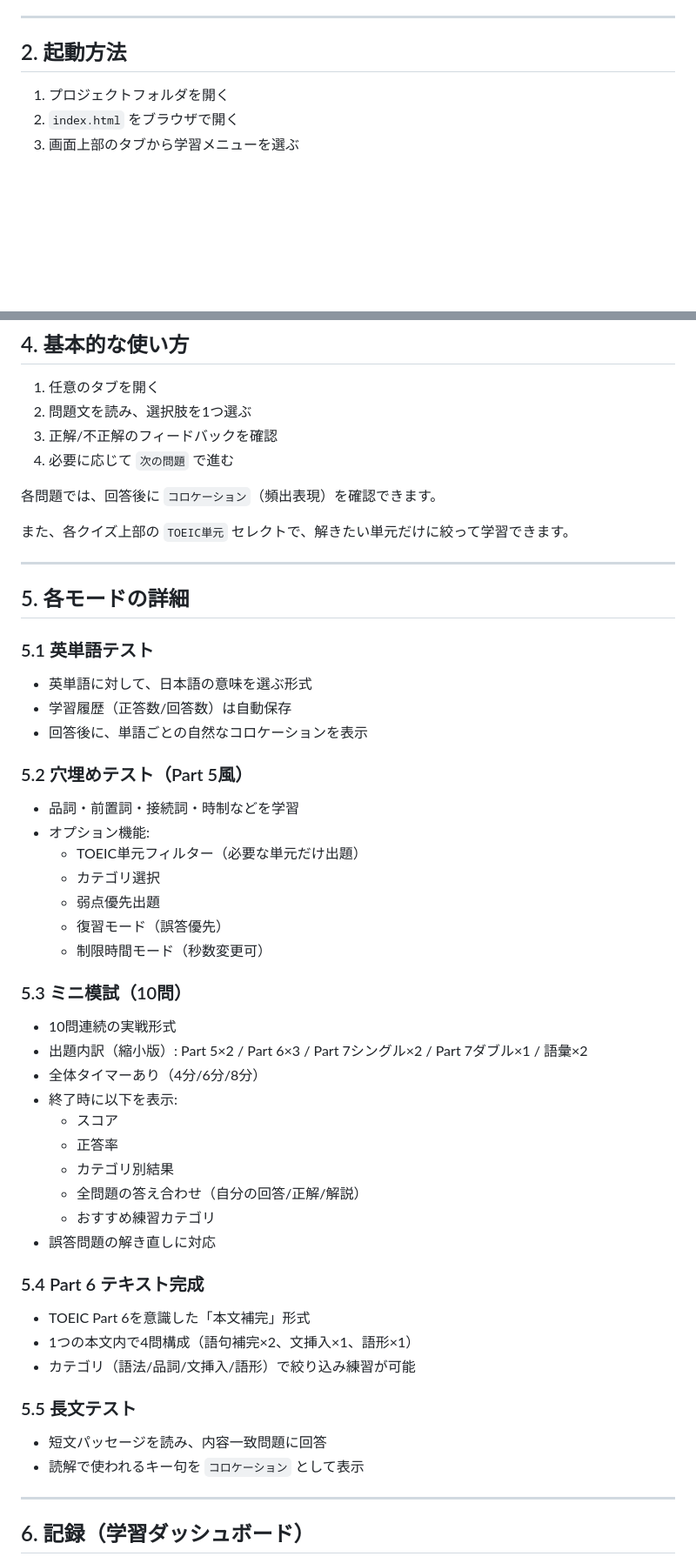
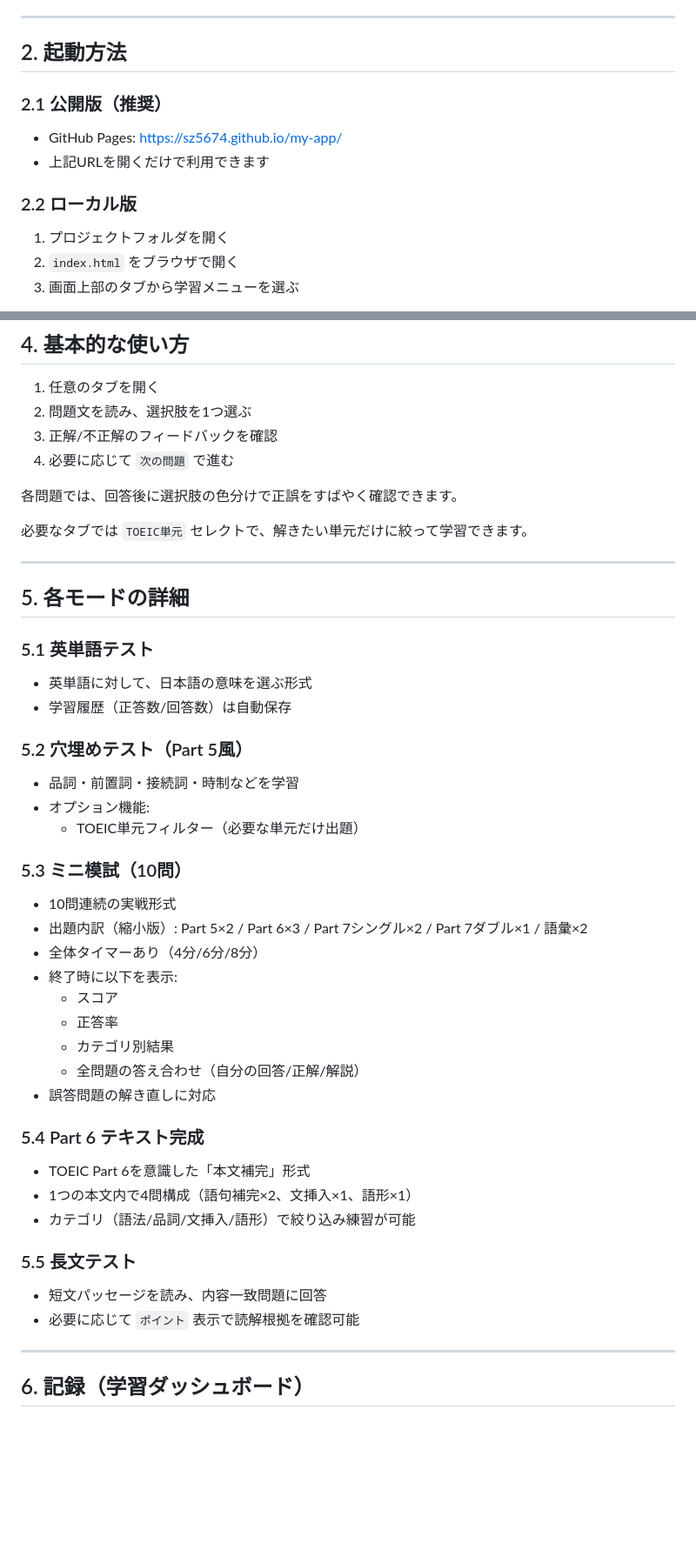
Before and after one commit to sz5674/my-app, a Markdown page: README.md, 2 parts joined by grey strips. Shown at 87% size. GitHub-like rendering; blank space fills up the shorter version.

```diff
--- a/README.md
+++ b/README.md
@@ -18,6 +18,13 @@
 ---
 
 ## 2. 起動方法
+
+### 2.1 公開版（推奨）
+
+- GitHub Pages: [https://sz5674.github.io/my-app/](https://sz5674.github.io/my-app/)
+- 上記URLを開くだけで利用できます
+
+### 2.2 ローカル版
 
 1. プロジェクトフォルダを開く
 2. `index.html` をブラウザで開く
@@ -51,9 +58,9 @@
 3. 正解/不正解のフィードバックを確認
 4. 必要に応じて `次の問題` で進む
 
-各問題では、回答後に `コロケーション`（頻出表現）を確認できます。
+各問題では、回答後に選択肢の色分けで正誤をすばやく確認できます。
 
-また、各クイズ上部の `TOEIC単元` セレクトで、解きたい単元だけに絞って学習できます。
+必要なタブでは `TOEIC単元` セレクトで、解きたい単元だけに絞って学習できます。
 
 ---
 
@@ -63,17 +70,12 @@
 
 - 英単語に対して、日本語の意味を選ぶ形式
 - 学習履歴（正答数/回答数）は自動保存
-- 回答後に、単語ごとの自然なコロケーションを表示
 
 ### 5.2 穴埋めテスト（Part 5風）
 
 - 品詞・前置詞・接続詞・時制などを学習
 - オプション機能:
   - TOEIC単元フィルター（必要な単元だけ出題）
-  - カテゴリ選択
-  - 弱点優先出題
-  - 復習モード（誤答優先）
-  - 制限時間モード（秒数変更可）
 
 ### 5.3 ミニ模試（10問）
 
@@ -85,7 +87,6 @@
   - 正答率
   - カテゴリ別結果
   - 全問題の答え合わせ（自分の回答/正解/解説）
-  - おすすめ練習カテゴリ
 - 誤答問題の解き直しに対応
 
 ### 5.4 Part 6 テキスト完成
@@ -97,7 +98,7 @@
 ### 5.5 長文テスト
 
 - 短文パッセージを読み、内容一致問題に回答
-- 読解で使われるキー句を `コロケーション` として表示
+- 必要に応じて `ポイント` 表示で読解根拠を確認可能
 
 ---
 
```
